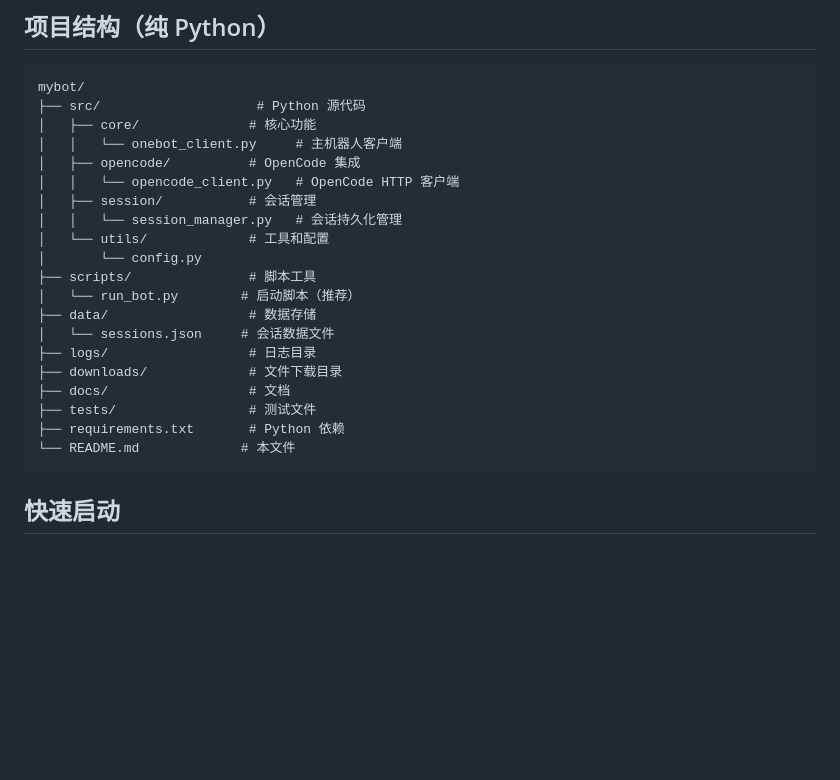
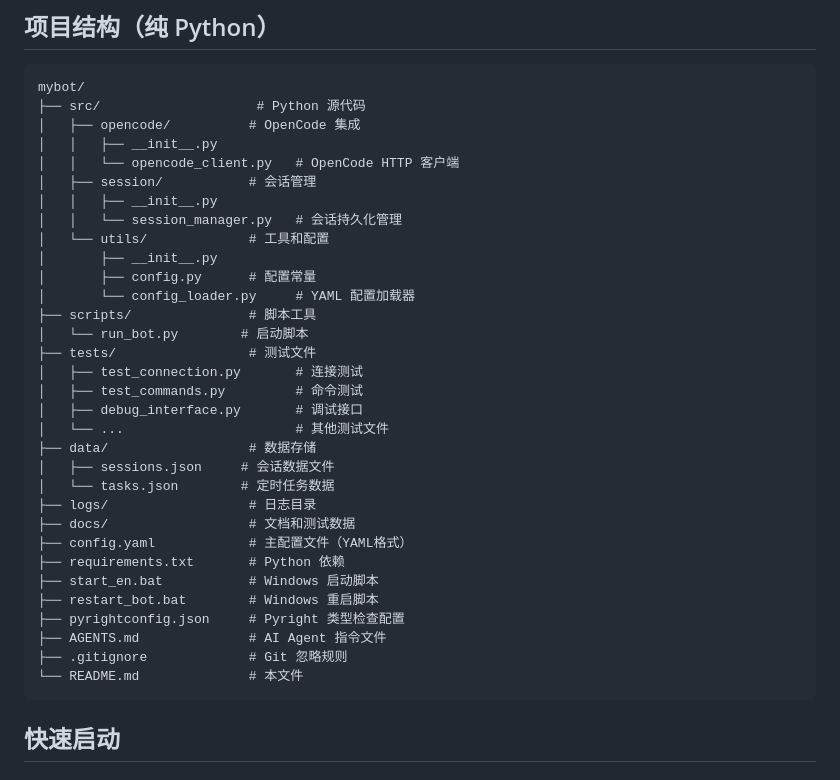
Before and after one commit to Axeuh/opencode-qq-bot, a Markdown page: README.md, the part around the change. Rendered like a GitHub page; blank space fills up the shorter version.

````diff
--- a/README.md
+++ b/README.md
@@ -27,24 +27,36 @@
 ```
 mybot/
 ├── src/                    # Python 源代码
-│   ├── core/              # 核心功能
-│   │   └── onebot_client.py     # 主机器人客户端
 │   ├── opencode/          # OpenCode 集成
+│   │   ├── __init__.py
 │   │   └── opencode_client.py   # OpenCode HTTP 客户端
 │   ├── session/           # 会话管理
+│   │   ├── __init__.py
 │   │   └── session_manager.py   # 会话持久化管理
 │   └── utils/             # 工具和配置
-│       └── config.py
+│       ├── __init__.py
+│       ├── config.py      # 配置常量
+│       └── config_loader.py     # YAML 配置加载器
 ├── scripts/               # 脚本工具
-│   └── run_bot.py        # 启动脚本（推荐）
+│   └── run_bot.py        # 启动脚本
+├── tests/                 # 测试文件
+│   ├── test_connection.py       # 连接测试
+│   ├── test_commands.py         # 命令测试
+│   ├── debug_interface.py       # 调试接口
+│   └── ...                      # 其他测试文件
 ├── data/                  # 数据存储
-│   └── sessions.json     # 会话数据文件
+│   ├── sessions.json     # 会话数据文件
+│   └── tasks.json        # 定时任务数据
 ├── logs/                  # 日志目录
-├── downloads/             # 文件下载目录
-├── docs/                  # 文档
-├── tests/                 # 测试文件
+├── docs/                  # 文档和测试数据
+├── config.yaml            # 主配置文件（YAML格式）
 ├── requirements.txt       # Python 依赖
-└── README.md             # 本文件
+├── start_en.bat           # Windows 启动脚本
+├── restart_bot.bat        # Windows 重启脚本
+├── pyrightconfig.json     # Pyright 类型检查配置
+├── AGENTS.md              # AI Agent 指令文件
+├── .gitignore             # Git 忽略规则
+└── README.md              # 本文件
 ```
 
 ## 快速启动
````
